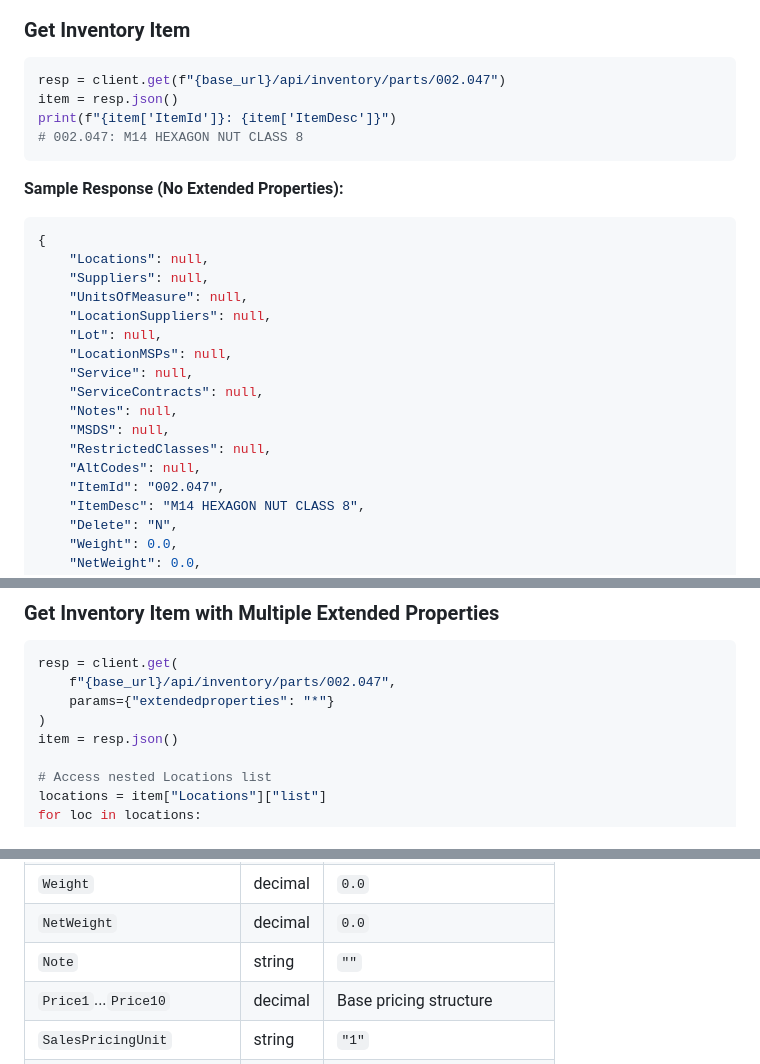
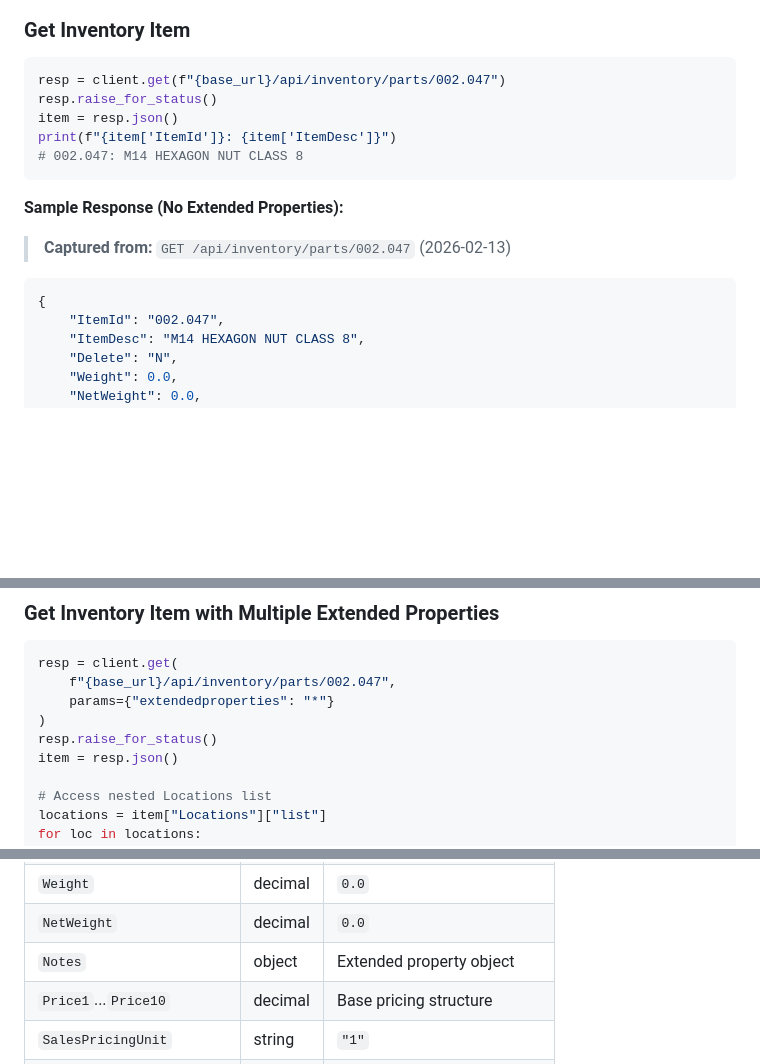
Before and after one commit to mrwuss/p21-api-documentation, a Markdown page: docs/05-Entity-API.md, 3 parts joined by grey strips. Rendered like a GitHub page; blank space fills up the shorter version.

````diff
--- a/docs/05-Entity-API.md
+++ b/docs/05-Entity-API.md
@@ -617,6 +617,7 @@ resp = client.post(
 
 ```python
 resp = client.get(f"{base_url}/api/inventory/parts/002.047")
+resp.raise_for_status()
 item = resp.json()
 print(f"{item['ItemId']}: {item['ItemDesc']}")
 # 002.047: M14 HEXAGON NUT CLASS 8
@@ -624,20 +625,10 @@ print(f"{item['ItemId']}: {item['ItemDesc']}")
 
 **Sample Response (No Extended Properties):**
 
+> **Captured from:** `GET /api/inventory/parts/002.047` (2026-02-13)
+
 ```json
 {
-    "Locations": null,
-    "Suppliers": null,
-    "UnitsOfMeasure": null,
-    "LocationSuppliers": null,
-    "Lot": null,
-    "LocationMSPs": null,
-    "Service": null,
-    "ServiceContracts": null,
-    "Notes": null,
-    "MSDS": null,
-    "RestrictedClasses": null,
-    "AltCodes": null,
     "ItemId": "002.047",
     "ItemDesc": "M14 HEXAGON NUT CLASS 8",
     "Delete": "N",
@@ -713,6 +704,7 @@ resp = client.get(
     f"{base_url}/api/inventory/parts/002.047",
     params={"extendedproperties": "*"}
 )
+resp.raise_for_status()
 item = resp.json()
 
 # Access nested Locations list
@@ -1244,7 +1238,7 @@ Field list derived from `GET /api/inventory/parts/{ItemId}`.
 | `ClassId1`...`ClassId5` | string | Classifications |
 | `Weight` | decimal | `0.0` |
 | `NetWeight` | decimal | `0.0` |
-| `Note` | string | `""` |
+| `Notes` | object | Extended property object |
 | `Price1`...`Price10` | decimal | Base pricing structure |
 | `SalesPricingUnit` | string | `"1"` |
 | `SalesPricingUnitSize` | decimal | `1.0` |
````
Also changed, not shown: other parts of docs/05-Entity-API.md (+3 -1 lines).
